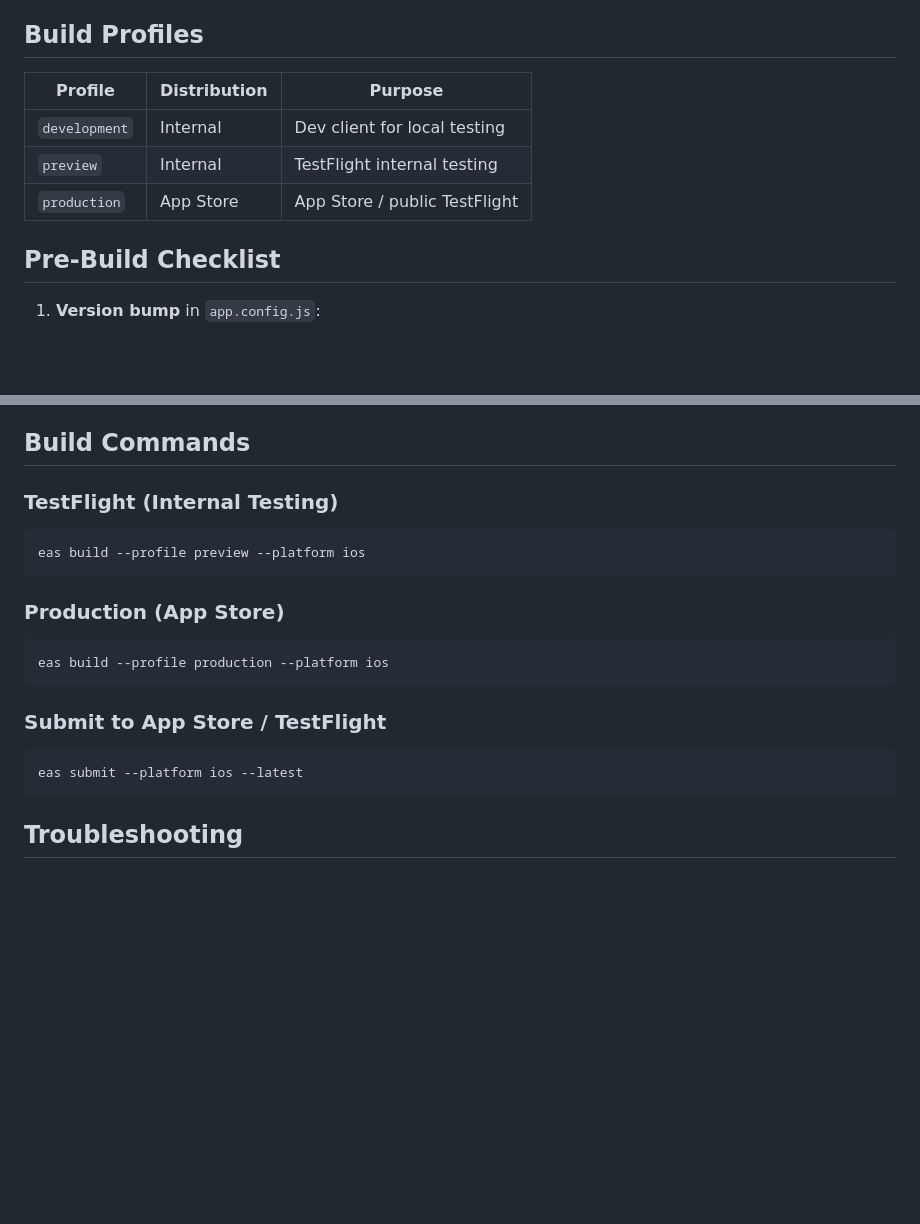
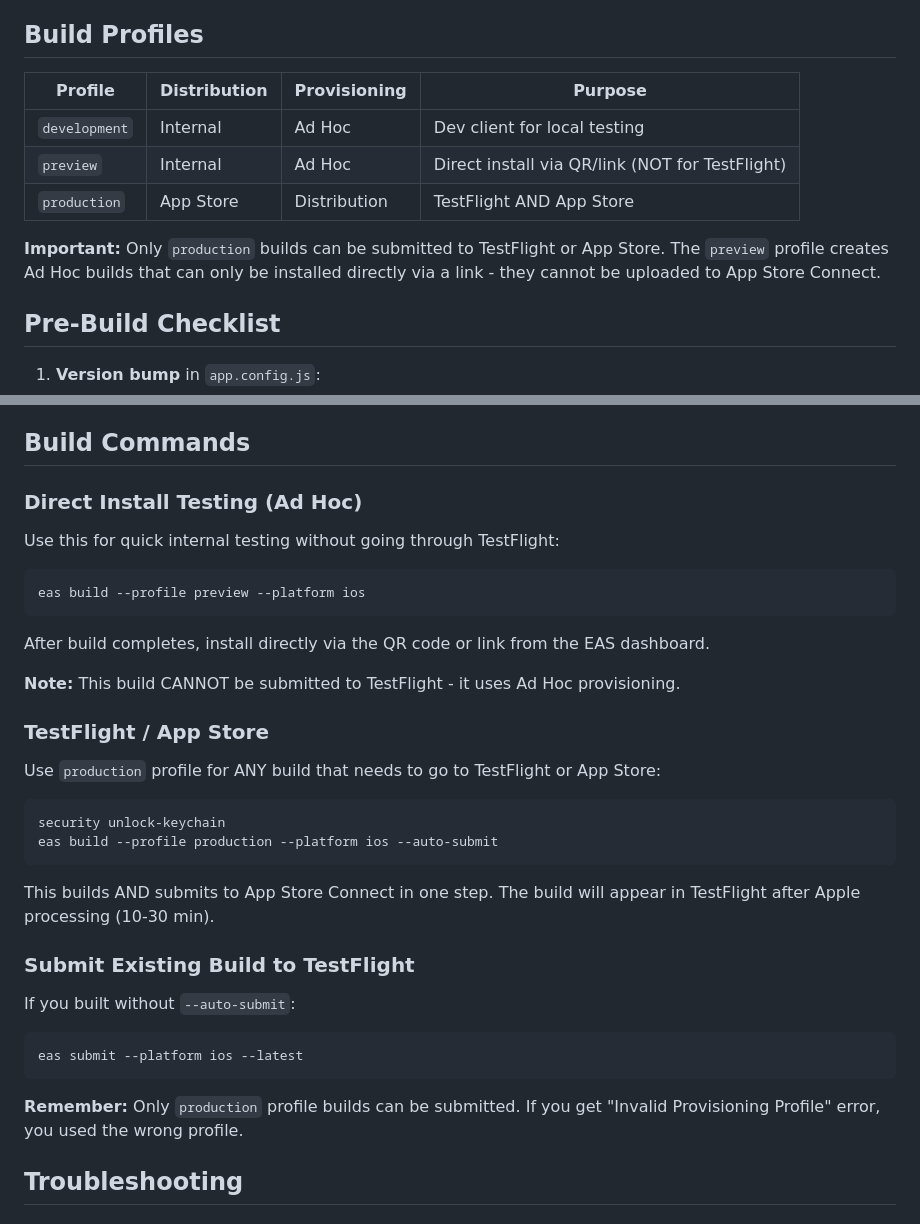
Before and after one commit to serendipitytech/event_checkin, a Markdown page: docs/eas-build-deployment.md, 2 parts joined by grey strips. Rendered like a GitHub page; blank space fills up the shorter version.

Commit message:
docs(eas): clarify build profiles and TestFlight requirements
- preview profile = Ad Hoc, direct install only, NOT for TestFlight
- production profile = required for TestFlight and App Store
- Add note about "Invalid Provisioning Profile" error

Co-Authored-By: Claude Opus 4.5 <noreply@anthropic.com>

````diff
--- a/docs/eas-build-deployment.md
+++ b/docs/eas-build-deployment.md
@@ -4,11 +4,13 @@ _Last updated: Feb 2026_
 
 ## Build Profiles
 
-| Profile | Distribution | Purpose |
-|---------|--------------|---------|
-| `development` | Internal | Dev client for local testing |
-| `preview` | Internal | TestFlight internal testing |
-| `production` | App Store | App Store / public TestFlight |
+| Profile | Distribution | Provisioning | Purpose |
+|---------|--------------|--------------|---------|
+| `development` | Internal | Ad Hoc | Dev client for local testing |
+| `preview` | Internal | Ad Hoc | Direct install via QR/link (NOT for TestFlight) |
+| `production` | App Store | Distribution | TestFlight AND App Store |
+
+**Important:** Only `production` builds can be submitted to TestFlight or App Store. The `preview` profile creates Ad Hoc builds that can only be installed directly via a link - they cannot be uploaded to App Store Connect.
 
 ## Pre-Build Checklist
 
@@ -31,20 +33,31 @@ _Last updated: Feb 2026_
 
 ## Build Commands
 
-### TestFlight (Internal Testing)
+### Direct Install Testing (Ad Hoc)
+Use this for quick internal testing without going through TestFlight:
 ```bash
 eas build --profile preview --platform ios
 ```
+After build completes, install directly via the QR code or link from the EAS dashboard.
 
-### Production (App Store)
+**Note:** This build CANNOT be submitted to TestFlight - it uses Ad Hoc provisioning.
+
+### TestFlight / App Store
+Use `production` profile for ANY build that needs to go to TestFlight or App Store:
 ```bash
-eas build --profile production --platform ios
+security unlock-keychain
+eas build --profile production --platform ios --auto-submit
 ```
 
-### Submit to App Store / TestFlight
+This builds AND submits to App Store Connect in one step. The build will appear in TestFlight after Apple processing (10-30 min).
+
+### Submit Existing Build to TestFlight
+If you built without `--auto-submit`:
 ```bash
 eas submit --platform ios --latest
 ```
+
+**Remember:** Only `production` profile builds can be submitted. If you get "Invalid Provisioning Profile" error, you used the wrong profile.
 
 ## Troubleshooting
 
````
